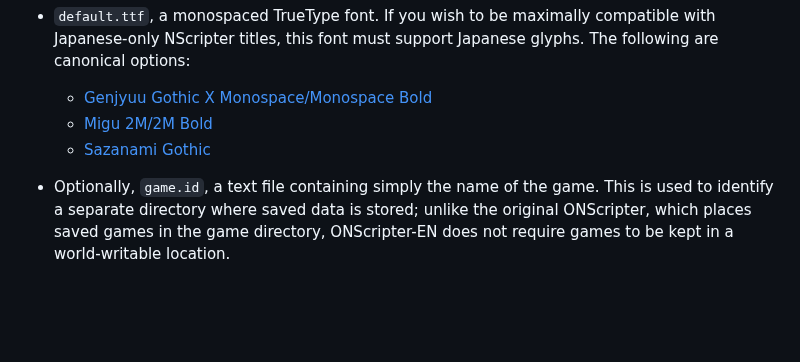
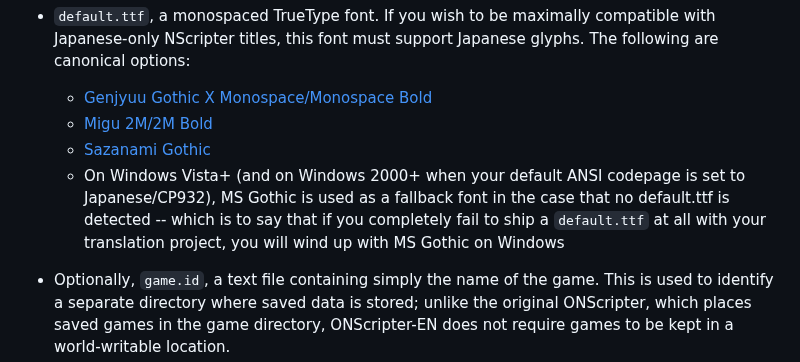
Before and after one commit to Galladite27/ONScripter-EN, a Markdown page: README.md, the part around one of its changes. GitHub-like rendering; blank space fills up the shorter version.

Commit message:
MS Gothic fallback explanation

````diff
--- a/README.md
+++ b/README.md
@@ -31,6 +31,7 @@ Playing an existing game with ONScripter-EN requires two additional files to be
   - [Genjyuu Gothic X Monospace/Monospace Bold](http://jikasei.me/font/genjyuu/)
   - [Migu 2M/2M Bold](http://mix-mplus-ipa.osdn.jp/)
   - [Sazanami Gothic](https://osdn.net/projects/efont/releases/)
+  - On Windows Vista+ (and on Windows 2000+ when your default ANSI codepage is set to Japanese/CP932), MS Gothic is used as a fallback font in the case that no default.ttf is detected -- which is to say that if you completely fail to ship a ```default.ttf``` at all with your translation project, you will wind up with MS Gothic on Windows
 
 - Optionally, ```game.id```, a text file containing simply the name of the game.  This is used to identify a separate directory where saved data is stored; unlike the original ONScripter, which places saved games in the game directory, ONScripter-EN does not require games to be kept in a world-writable location.
 
````
Also changed, not shown: other parts of README.md (+1 -1 lines).
